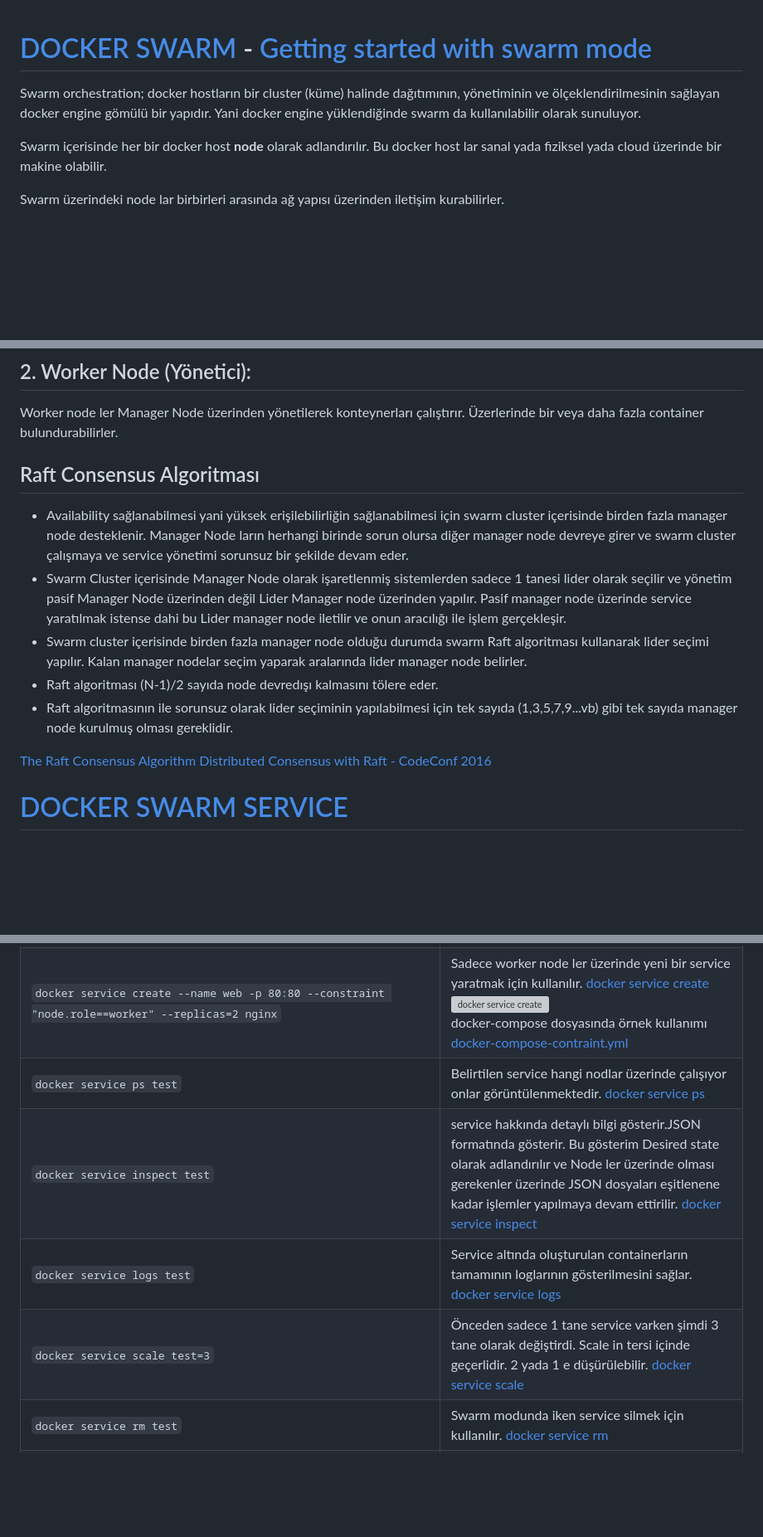
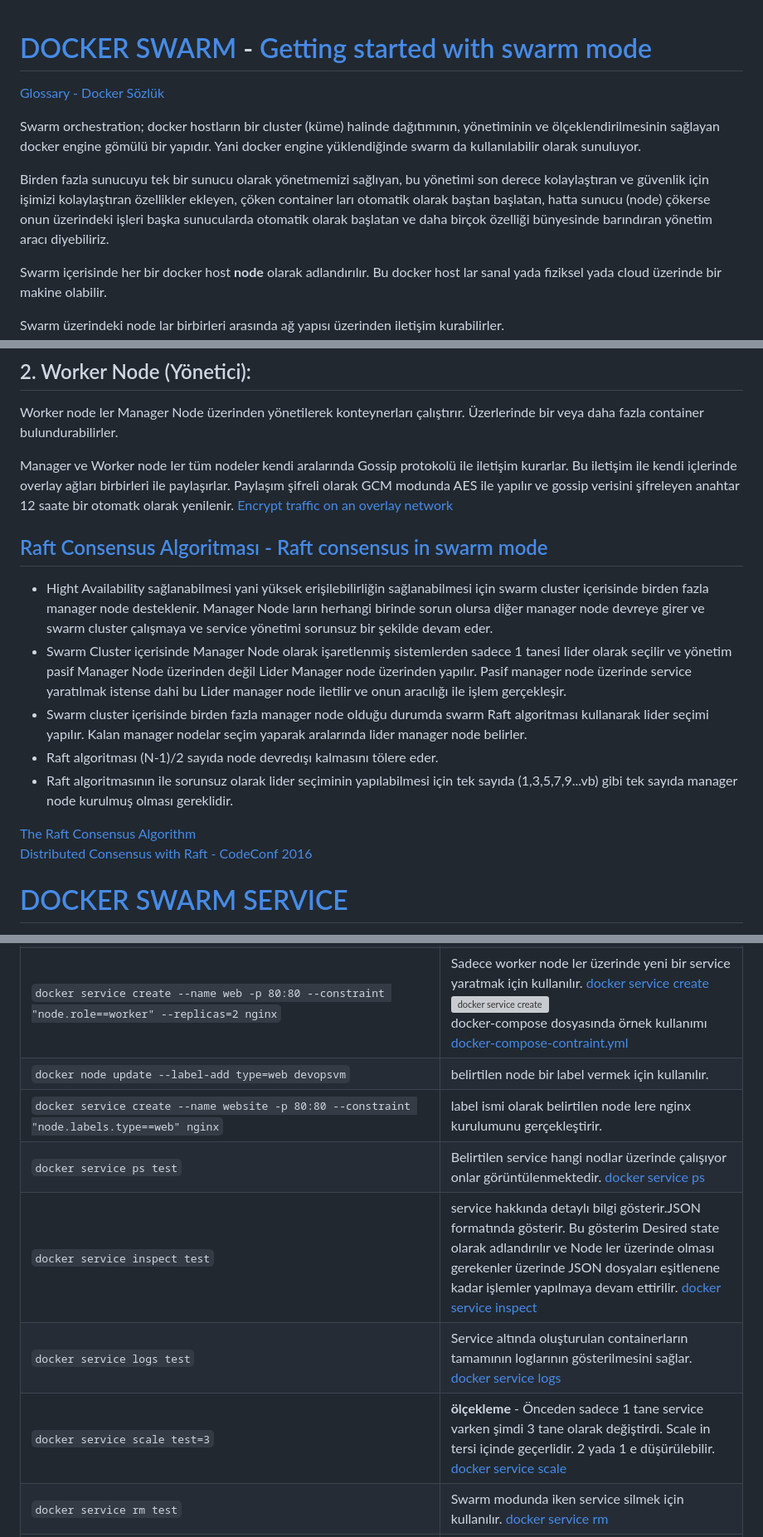
Before and after one commit to ekremsaydam/docker-info, a Markdown page: docker_swarm.md, 3 parts joined by grey strips. Shown: that part at 83% size. Drawn GitHub-style; blank space fills up the shorter version; grey boxes are pictures that could not be loaded.

```diff
--- a/docker_swarm.md
+++ b/docker_swarm.md
@@ -1,5 +1,10 @@
 # [DOCKER SWARM](https://docs.docker.com/engine/reference/commandline/swarm/) - [Getting started with swarm mode](https://docs.docker.com/engine/swarm/swarm-tutorial/)
+
+[Glossary - Docker Sözlük](https://docs.docker.com/glossary/)
+
 Swarm orchestration; docker hostların bir cluster (küme) halinde dağıtımının, yönetiminin ve ölçeklendirilmesinin sağlayan docker engine gömülü bir yapıdır. Yani docker engine yüklendiğinde swarm da kullanılabilir olarak sunuluyor.
+
+Birden fazla sunucuyu tek bir sunucu olarak yönetmemizi sağlıyan, bu yönetimi son derece kolaylaştıran ve güvenlik için işimizi kolaylaştıran özellikler ekleyen, çöken container ları otomatik olarak baştan başlatan, hatta sunucu (node) çökerse onun üzerindeki işleri başka sunucularda otomatik olarak başlatan ve daha birçok özelliği bünyesinde barındıran yönetim aracı diyebiliriz.
 
 Swarm içerisinde her bir docker host **node** olarak adlandırılır. Bu docker host lar sanal yada fiziksel yada cloud üzerinde bir makine olabilir.
 
@@ -31,14 +43,17 @@ Yönetici node kullanıcı isteği doğrultusunda worker node olarak da çalış
 Worker node ler Manager Node üzerinden yönetilerek konteynerları çalıştırır. Üzerlerinde bir veya daha fazla container bulundurabilirler.
 
 
-## Raft Consensus Algoritması
-- Availability sağlanabilmesi yani yüksek erişilebilirliğin sağlanabilmesi için swarm cluster içerisinde birden fazla manager node desteklenir. Manager Node ların herhangi birinde sorun olursa diğer manager node devreye girer ve swarm cluster çalışmaya ve service yönetimi sorunsuz bir şekilde devam eder.
+Manager ve Worker node ler tüm nodeler kendi aralarında Gossip protokolü ile iletişim kurarlar. Bu iletişim ile kendi içlerinde overlay ağları birbirleri ile paylaşırlar. Paylaşım şifreli olarak GCM modunda AES ile yapılır ve gossip verisini şifreleyen anahtar 12 saate bir otomatk olarak yenilenir. [Encrypt traffic on an overlay network](https://docs.docker.com/network/overlay/#encrypt-traffic-on-an-overlay-network)
+
+
+## [Raft Consensus Algoritması - Raft consensus in swarm mode](https://docs.docker.com/engine/swarm/raft/)
+- Hight Availability sağlanabilmesi yani yüksek erişilebilirliğin sağlanabilmesi için swarm cluster içerisinde birden fazla manager node desteklenir. Manager Node ların herhangi birinde sorun olursa diğer manager node devreye girer ve swarm cluster çalışmaya ve service yönetimi sorunsuz bir şekilde devam eder.
 - Swarm Cluster içerisinde Manager Node olarak işaretlenmiş sistemlerden sadece 1 tanesi lider olarak seçilir ve yönetim pasif Manager Node üzerinden değil Lider Manager node üzerinden yapılır. Pasif manager node üzerinde service yaratılmak istense dahi bu Lider manager node iletilir ve onun aracılığı ile işlem gerçekleşir.
 - Swarm cluster içerisinde birden fazla manager node olduğu durumda swarm Raft algoritması kullanarak lider seçimi yapılır. Kalan manager nodelar seçim yaparak aralarında lider manager node belirler.
 - Raft algoritması (N-1)/2 sayıda node devredışı kalmasını tölere eder.
 - Raft algoritmasının ile sorunsuz olarak lider seçiminin yapılabilmesi için tek sayıda (1,3,5,7,9...vb) gibi tek sayıda manager node kurulmuş olması gereklidir.
 
-[The Raft Consensus Algorithm](https://raft.github.io/)
+[The Raft Consensus Algorithm](https://raft.github.io/)\
 [Distributed Consensus with Raft - CodeConf 2016](https://www.youtube.com/watch?v=RHDP_KCrjUc)
 
 
@@ -78,10 +96,12 @@ docker swarm declarative olarak çalışan bir uygulamadır ve herhangi bir şey
 |`docker service ls`| docker swarm modunda yaratılan service lerin listesini gösterir. [docker service ls](https://docs.docker.com/engine/reference/commandline/service_ls/)|
 |`docker service create --name test nginx`| Yeni bir service yaratmak için kullanılır. Swarm modda service engine modunda container a karşılık gelmektedir. [docker service create](https://docs.docker.com/engine/reference/commandline/service_create/)|
 |`docker service create --name web -p 80:80 --constraint "node.role==worker" --replicas=2 nginx`| Sadece worker node ler üzerinde yeni bir service yaratmak için kullanılır. [docker service create](https://docs.docker.com/engine/reference/commandline/service_create/) ![docker service create](/img/docker_swarm_p26.png) <br> docker-compose dosyasında örnek kullanımı [docker-compose-contraint.yml](/docker-compose/dockerstack/docker-compose-contraint.yml)|
+|`docker node update --label-add type=web devopsvm`| belirtilen node bir label vermek için kullanılır. |
+|`docker service create --name website -p 80:80 --constraint "node.labels.type==web" nginx`| label ismi olarak belirtilen node lere nginx kurulumunu gerçekleştirir. |
 |`docker service ps test`| Belirtilen service hangi nodlar üzerinde çalışıyor onlar görüntülenmektedir. [docker service ps](https://docs.docker.com/engine/reference/commandline/service_ps/)|
 |`docker service inspect test`| service hakkında detaylı bilgi gösterir.JSON formatında gösterir. Bu gösterim Desired state olarak adlandırılır ve Node ler üzerinde olması gerekenler üzerinde JSON dosyaları eşitlenene kadar işlemler yapılmaya devam ettirilir. [docker service inspect](https://docs.docker.com/engine/reference/commandline/service_inspect/)|
 |`docker service logs test`| Service altında oluşturulan containerların tamamının loglarının gösterilmesini sağlar. [docker service logs](https://docs.docker.com/engine/reference/commandline/service_logs/)|
-|`docker service scale test=3`| Önceden sadece 1 tane service varken şimdi 3 tane olarak değiştirdi. Scale in tersi içinde geçerlidir. 2 yada 1 e düşürülebilir. [docker service scale](https://docs.docker.com/engine/reference/commandline/service_scale/)|
+|`docker service scale test=3`| **ölçekleme** - Önceden sadece 1 tane service varken şimdi 3 tane olarak değiştirdi. Scale in tersi içinde geçerlidir. 2 yada 1 e düşürülebilir. [docker service scale](https://docs.docker.com/engine/reference/commandline/service_scale/)|
 |`docker service rm test`| Swarm modunda iken service silmek için kullanılır. [docker service rm](https://docs.docker.com/engine/reference/commandline/service_rm/)|
 |`docker service create --name gib --mode global nginx`| Global modda swarma dahil olan manager ve worker node lerın üzerinde istenilen image yi service olarak bütün node ler üzerinde çalıştırır. [ocker service create](https://docs.docker.com/engine/reference/commandline/service_create/)<br><br> ![Global mod](/img/docker_swarm_p13.png)|
 | `docker service create --name svcnginx --replicas=5 -p 8080:80 nginx`  | docker swarm cluster üzerindeki MANAGER NODE olarak işaretlenmiş lider node ye nginx imajından 5 tane ismi svcnginx olan worker nodeler üzerinde service yaratılması için kullanılır.[ocker service create](https://docs.docker.com/engine/reference/commandline/service_create/)<br>![docker swarm join](/img/docker_swarm_p9.png)|
```
Also changed, not shown: other parts of docker_swarm.md (+23 -1 lines), docker_network.md (+2 -0 lines), docker_portainer.md (+10 -1 lines), img/docker_swarm_visualize_p01.png (added).
